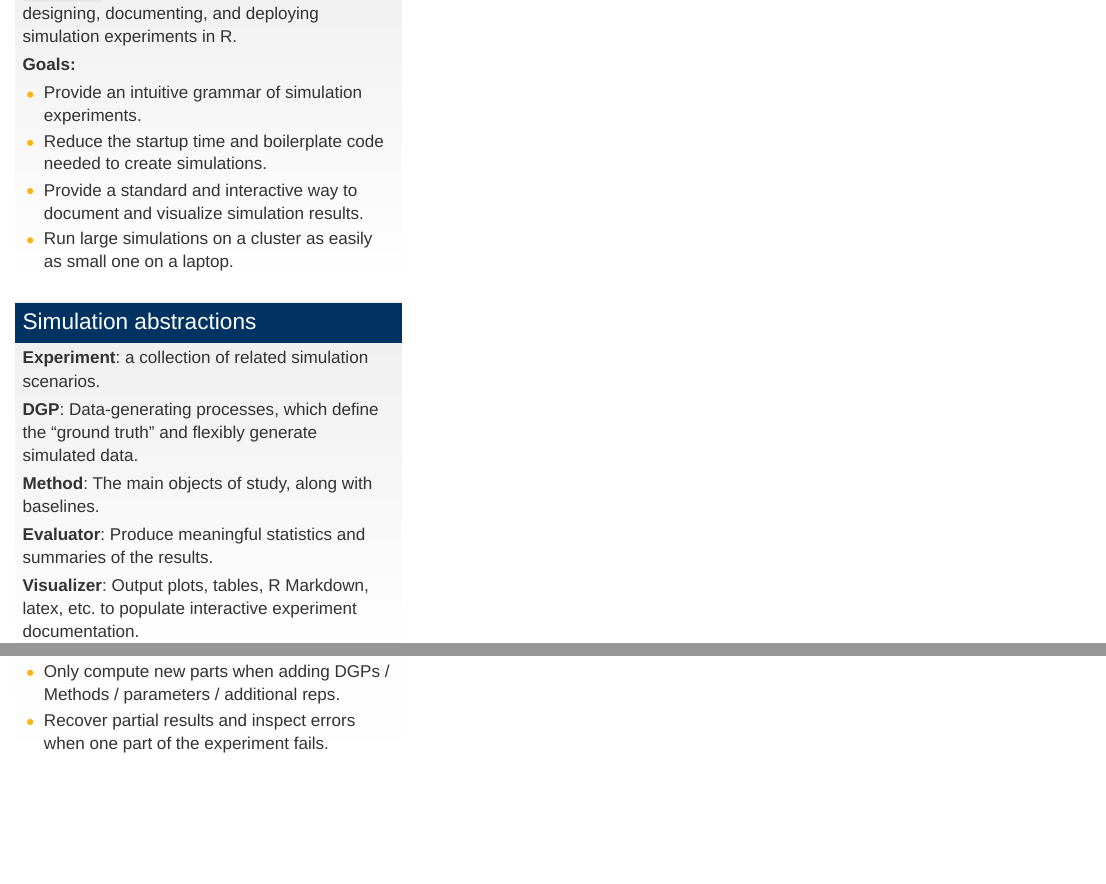
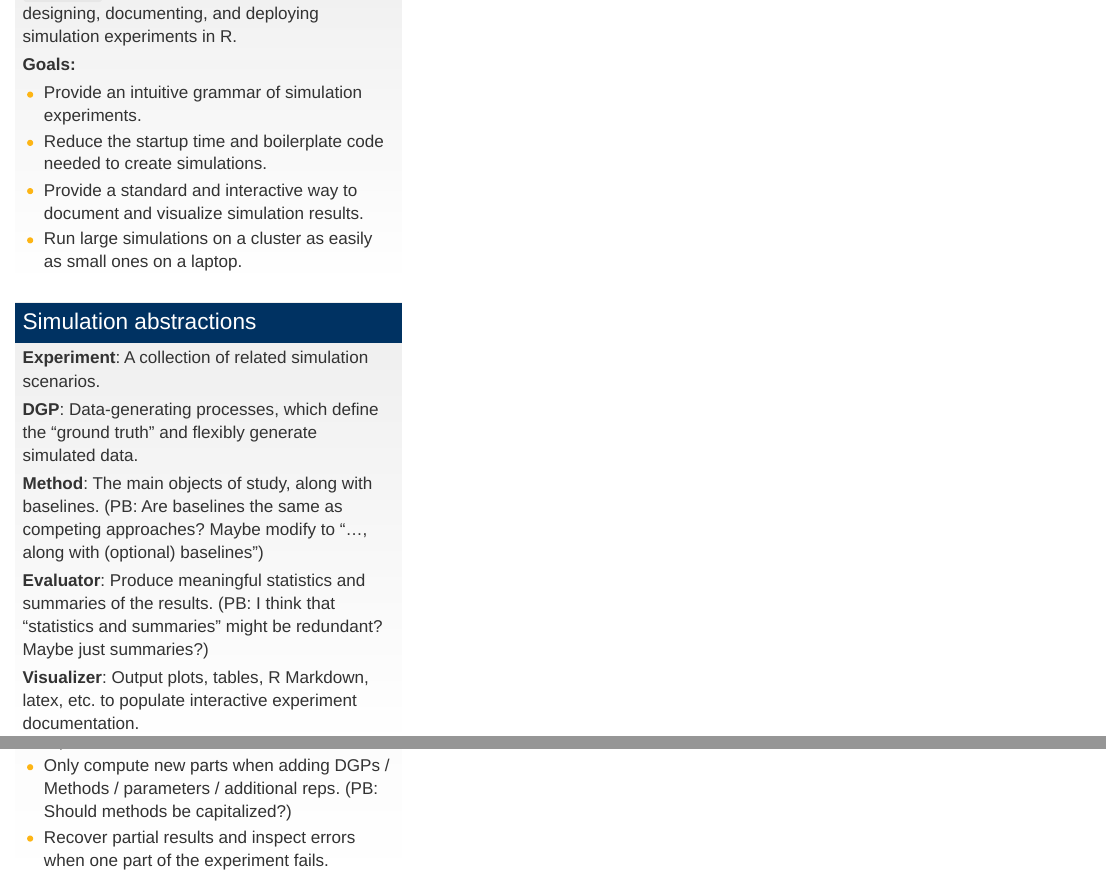
Before and after one commit to jpdunc23/simChef-poster-useR-2022, an R Markdown document (poster.Rmd): the page in a window 1100 px wide, from 230 px down, and a second part further down, joined at a grey line. Rendered offline with R 4.5, knitr and Pandoc, with nearby package versions.

Commit message:
very minor comments

```diff
--- a/poster.Rmd
+++ b/poster.Rmd
@@ -43,17 +43,17 @@ xaringanExtra::use_extra_styles(
 - Provide an intuitive grammar of simulation experiments.
 - Reduce the startup time and boilerplate code needed to create simulations.
 - Provide a standard and interactive way to document and visualize simulation results.
-- Run large simulations on a cluster as easily as small one on a laptop.
+- Run large simulations on a cluster as easily as small ones on a laptop.
 
 # Simulation abstractions
 
-**Experiment**: a collection of related simulation scenarios.
+**Experiment**: A collection of related simulation scenarios.
 
 **DGP**: Data-generating processes, which define the "ground truth" and flexibly generate simulated data.
 
-**Method**: The main objects of study, along with baselines.
+**Method**: The main objects of study, along with baselines. (PB: Are baselines the same as competing approaches? Maybe modify to "..., along with (optional) baselines")
 
-**Evaluator**: Produce meaningful statistics and summaries of the results.
+**Evaluator**: Produce meaningful statistics and summaries of the results. (PB: I think that "statistics and summaries" might be redundant? Maybe just summaries?)
 
 **Visualizer**: Output plots, tables, R Markdown, latex, etc. to populate interactive experiment documentation.
 
@@ -105,7 +105,7 @@ Fit results saved | time taken: 0.252786 seconds
 **Other helpful features:**
 
 - Simulation checkpointing every $N$ replicates.
-- Only compute new parts when adding DGPs / Methods / parameters / additional reps.
+- Only compute new parts when adding DGPs / Methods / parameters / additional reps. (PB: Should methods be capitalized?)
 - Recover partial results and inspect errors when one part of the experiment fails.
 
 # Roadmap
```
